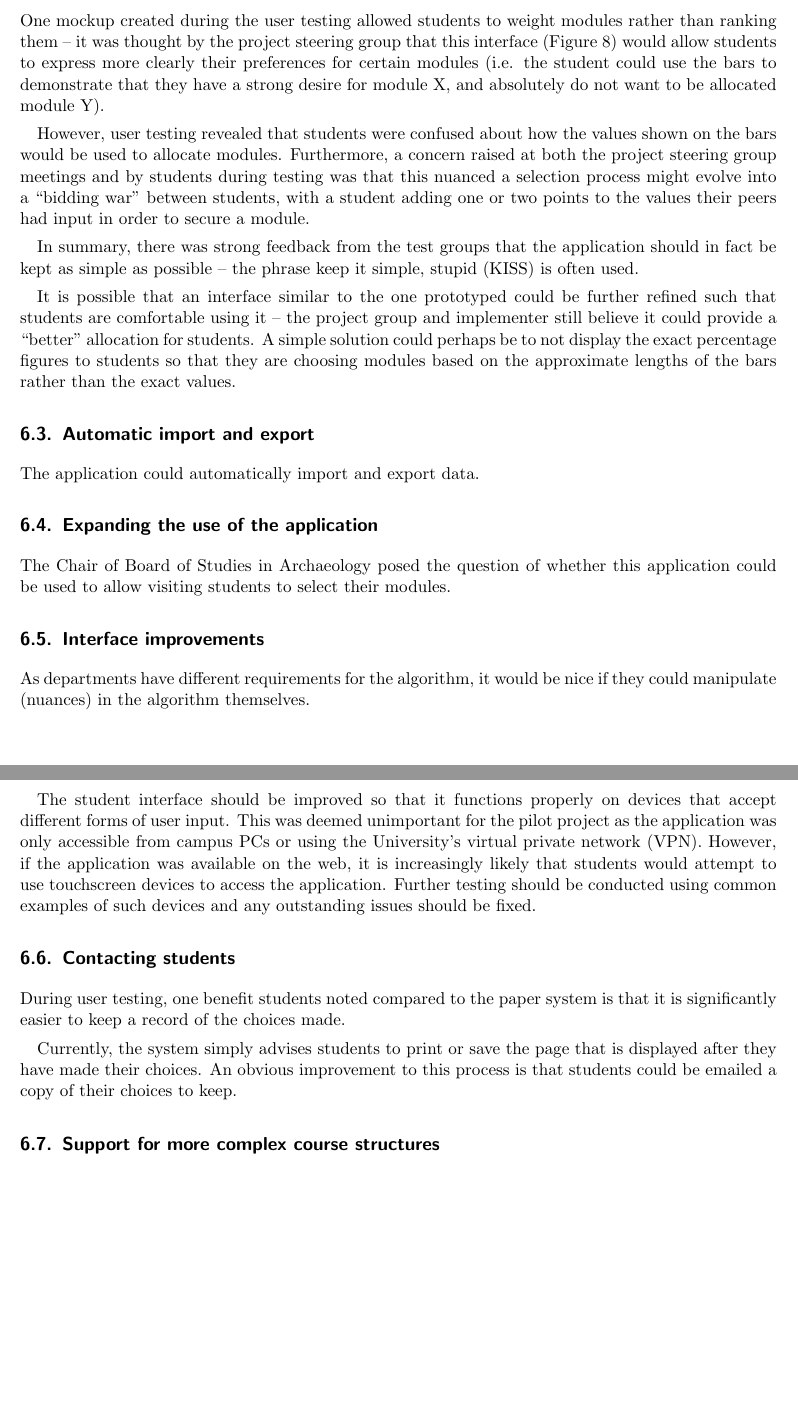
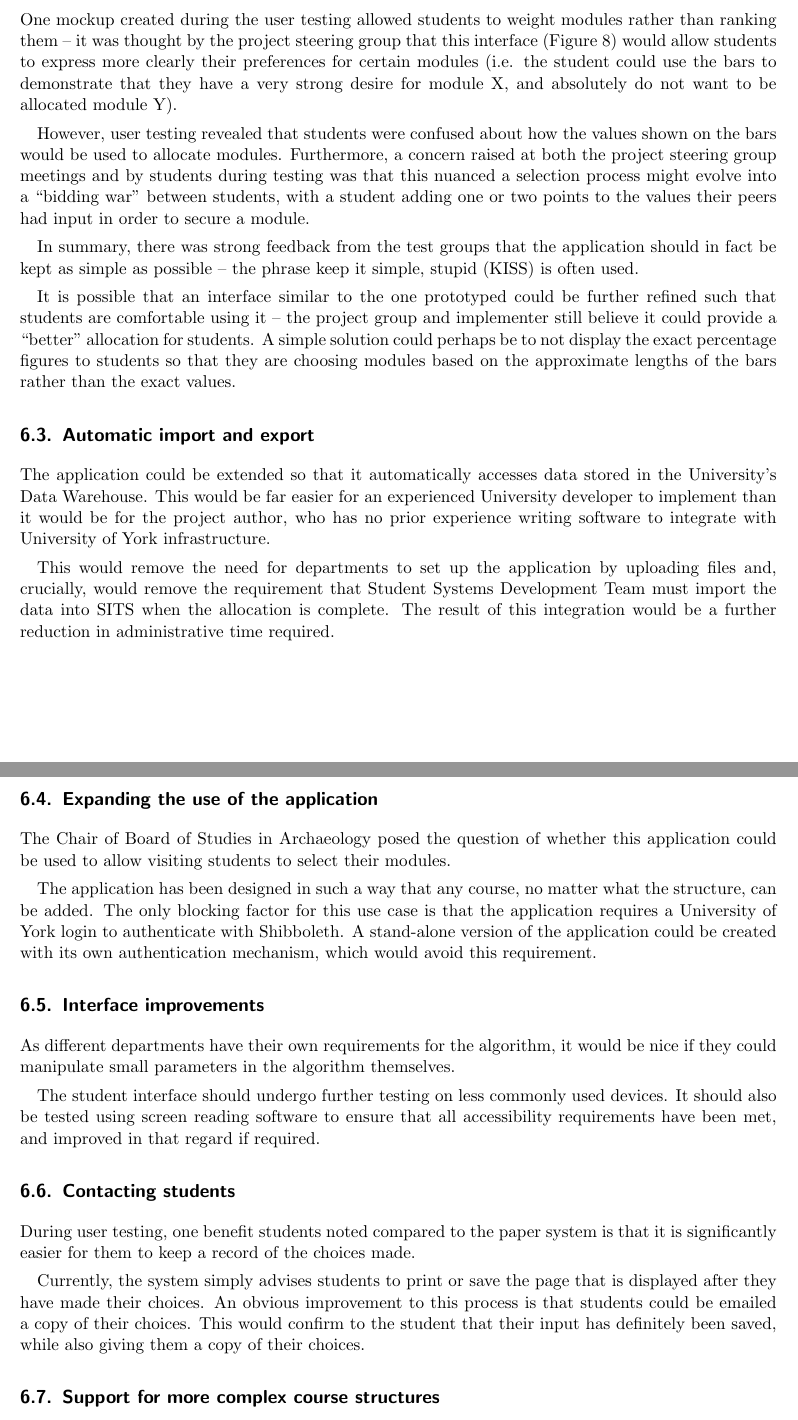
Before and after one commit to alexmuller/york-dissertation, a LaTeX paper (Project.tex): two parts of pages 27 and 28 of 39, joined at a grey line, cut so that both start at the same text, the shorter picture padded with empty space. Compiled offline with pdfLaTeX.

Commit message:
Future work

```diff
--- a/Project.tex
+++ b/Project.tex
@@ -1378,8 +1381,8 @@ One mockup created during the user testing allowed students to weight modules
 rather than ranking them -- it was thought by the project steering group that
 this interface (Figure~\ref{prototype_student_weighting}) would allow students
 to express more clearly their preferences for certain modules (i.e. the
-student could use the bars to demonstrate that they have a strong desire for
-module X, and absolutely do not want to be allocated module Y).
+student could use the bars to demonstrate that they have a very strong desire
+for module X, and absolutely do not want to be allocated module Y).
 
 However, user testing revealed that students were confused about how the
 values shown on the bars would be used to allocate modules. Furthermore, a
@@ -1402,7 +1405,17 @@ approximate lengths of the bars rather than the exact values.
 \subsection{Automatic import and export}
 \label{sec:autoexport}
 
-The application could automatically import and export data.
+The application could be extended so that it automatically accesses data
+stored in the University's Data Warehouse. This would be far easier for an
+experienced University developer to implement than it would be for the project
+author, who has no prior experience writing software to integrate with
+University of York infrastructure.
+
+This would remove the need for departments to set up the application by
+uploading files and, crucially, would remove the requirement that \gls{ssdt}
+must import the data into \gls{sits} when the allocation is complete. The
+result of this integration would be a further reduction in administrative time
+required.
 
 \subsection{Expanding the use of the application}
 
@@ -1410,29 +1423,34 @@ The Chair of Board of Studies in Archaeology posed the question of whether
 this application could be used to allow visiting students to select their
 modules.
 
+The application has been designed in such a way that any course, no matter
+what the structure, can be added. The only blocking factor for this use case
+is that the application requires a University of York login to authenticate
+with Shibboleth. A stand-alone version of the application could be created
+with its own authentication mechanism, which would avoid this requirement.
+
 \subsection{Interface improvements}
 
-As departments have different requirements for the algorithm, it would be nice
-if they could manipulate (nuances) in the algorithm themselves.
-
-The student interface should be improved so that it functions properly on
-devices that accept different forms of user input. This was deemed unimportant
-for the pilot project as the application was only accessible from campus PCs
-or using the University's \gls{vpn}. However, if the application was available
-on the web, it is increasingly likely that students would attempt to use
-touchscreen devices to access the application. Further testing should be
-conducted using common examples of such devices and any outstanding issues
-should be fixed.
+As different departments have their own requirements for the algorithm, it
+would be nice if they could manipulate small parameters in the algorithm
+themselves.
+
+The student interface should undergo further testing on less commonly used
+devices. It should also be tested using screen reading software to ensure that
+all accessibility requirements have been met, and improved in that regard if
+required.
 
 \subsection{Contacting students}
 
 During user testing, one benefit students noted compared to the paper system
-is that it is significantly easier to keep a record of the choices made.
+is that it is significantly easier for them to keep a record of the choices
+made.
 
 Currently, the system simply advises students to print or save the page that
 is displayed after they have made their choices. An obvious improvement to
-this process is that students could be emailed a copy of their choices to
-keep.
+this process is that students could be emailed a copy of their choices. This
+would confirm to the student that their input has definitely been saved, while
+also giving them a copy of their choices.
 
 \subsection{Support for more complex course structures}
 
```
Also changed, not shown: Project.tex (19 more changed lines).
